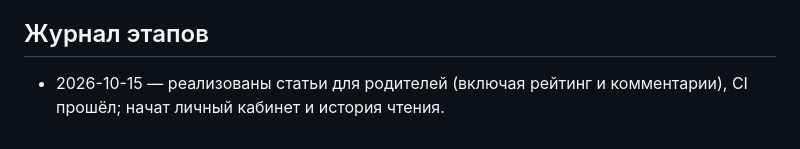
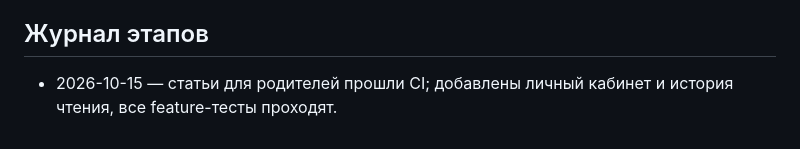
Before and after one commit to enikov1/skazki, a Markdown page: ROADMAP.md, the part around one of its changes. Rendered like a GitHub page.

```diff
--- a/ROADMAP.md
+++ b/ROADMAP.md
@@ -118,4 +118,4 @@
 
 ## Журнал этапов
 
-- 2026-10-15 — реализованы статьи для родителей (включая рейтинг и комментарии), CI прошёл; начат личный кабинет и история чтения.
+- 2026-10-15 — статьи для родителей прошли CI; добавлены личный кабинет и история чтения, все feature-тесты проходят.
```
Also changed, not shown: other parts of ROADMAP.md (+1 -1 lines), README.md (+1 -0 lines).
